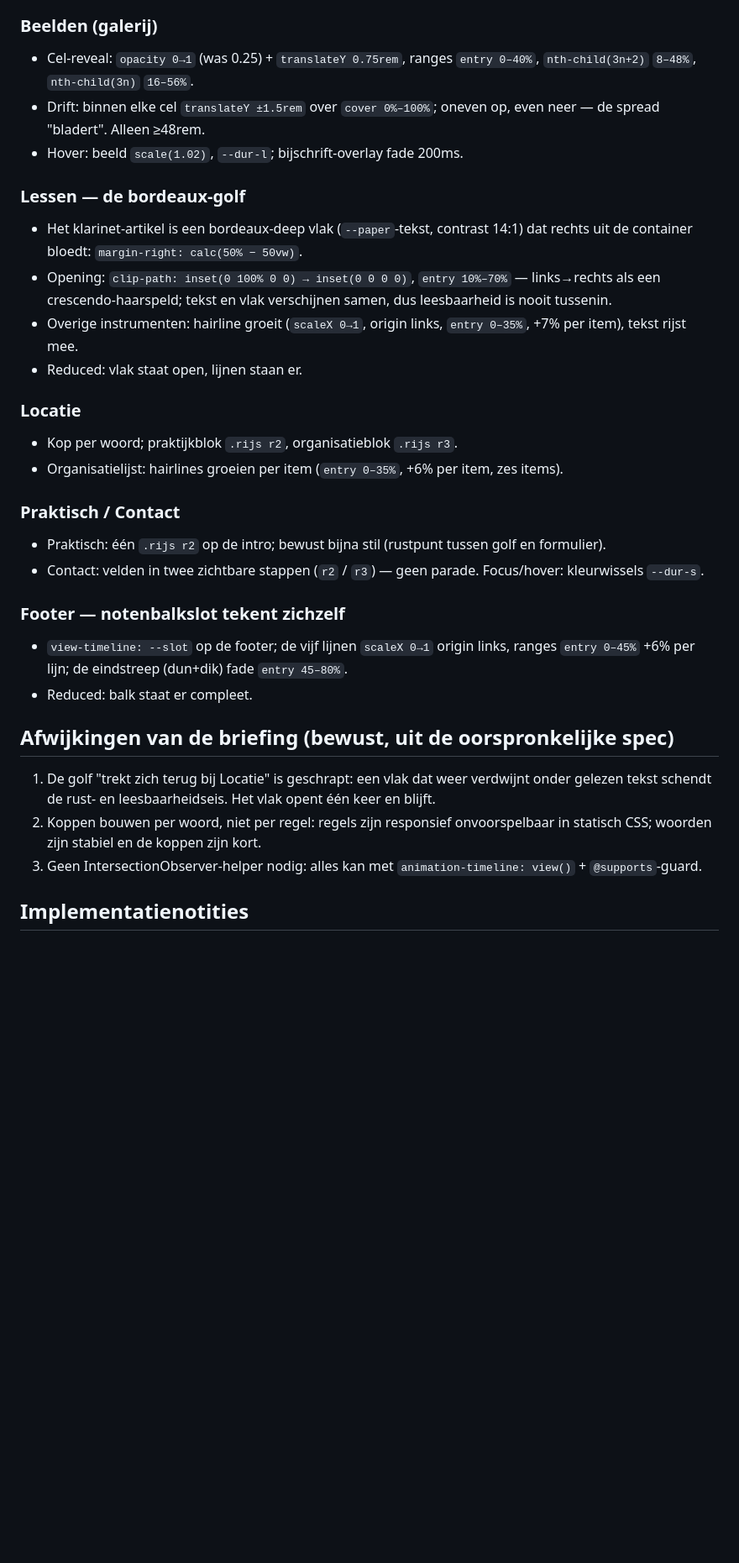
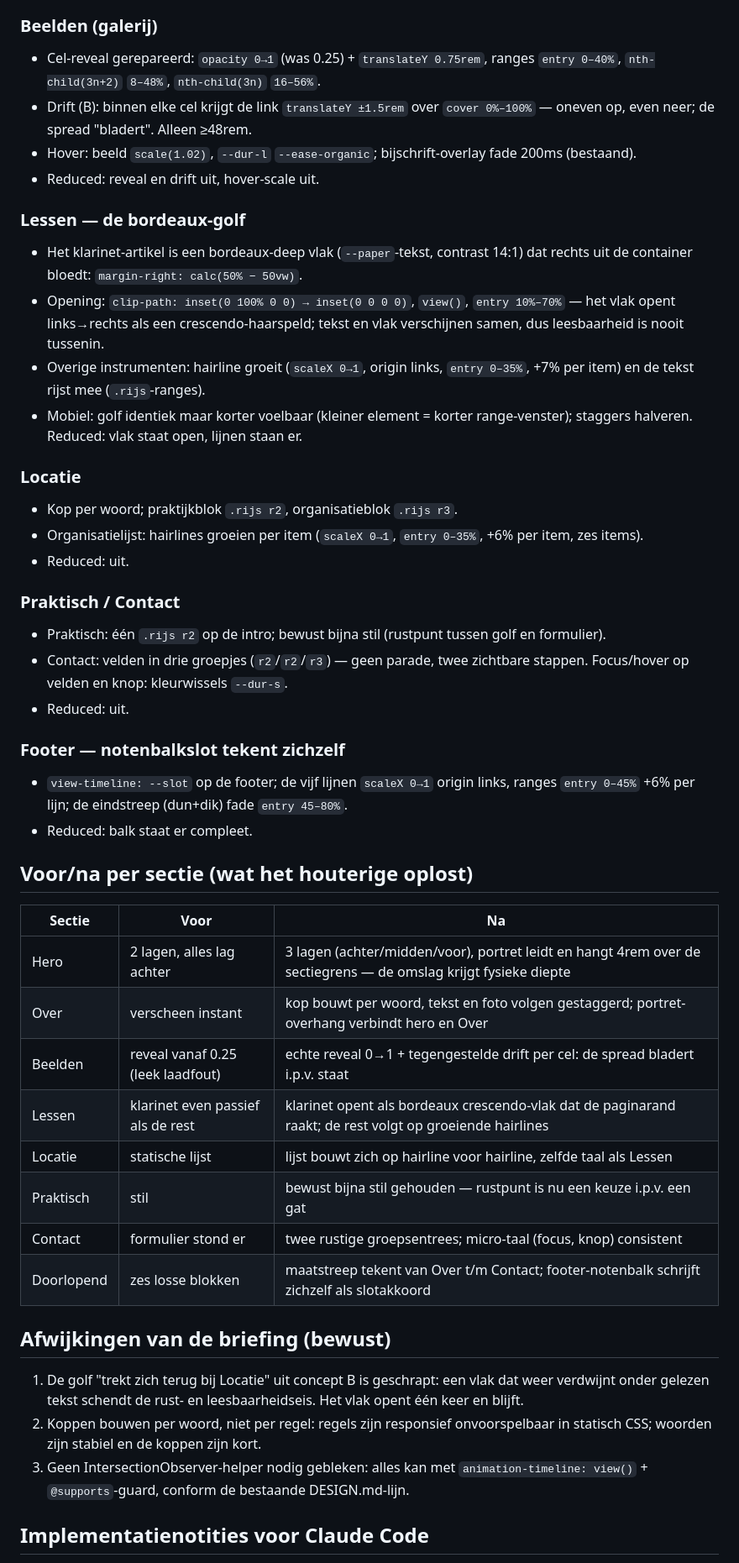
Before and after one commit to yymar/floramusica.nl, a Markdown page: MOTION.md, the part around one of its changes. Shown at 84% size. GitHub-like rendering; blank space fills up the shorter version.

```diff
--- a/MOTION.md
+++ b/MOTION.md
@@ -54,32 +59,48 @@ Scroll-gekoppelde animaties zijn `linear` zonder duur: positie in de `animation-
 
 ### Beelden (galerij)
-- Cel-reveal: `opacity 0→1` (was 0.25) + `translateY 0.75rem`, ranges `entry 0–40%`, `nth-child(3n+2)` `8–48%`, `nth-child(3n)` `16–56%`.
-- Drift: binnen elke cel `translateY ±1.5rem` over `cover 0%–100%`; oneven op, even neer — de spread "bladert". Alleen ≥48rem.
-- Hover: beeld `scale(1.02)`, `--dur-l`; bijschrift-overlay fade 200ms.
+- Cel-reveal gerepareerd: `opacity 0→1` (was 0.25) + `translateY 0.75rem`, ranges `entry 0–40%`, `nth-child(3n+2)` `8–48%`, `nth-child(3n)` `16–56%`.
+- Drift (B): binnen elke cel krijgt de link `translateY ±1.5rem` over `cover 0%–100%` — oneven op, even neer; de spread "bladert". Alleen ≥48rem.
+- Hover: beeld `scale(1.02)`, `--dur-l` `--ease-organic`; bijschrift-overlay fade 200ms (bestaand).
+- Reduced: reveal en drift uit, hover-scale uit.
 
 ### Lessen — de bordeaux-golf
 - Het klarinet-artikel is een bordeaux-deep vlak (`--paper`-tekst, contrast 14:1) dat rechts uit de container bloedt: `margin-right: calc(50% − 50vw)`.
-- Opening: `clip-path: inset(0 100% 0 0) → inset(0 0 0 0)`, `entry 10%–70%` — links→rechts als een crescendo-haarspeld; tekst en vlak verschijnen samen, dus leesbaarheid is nooit tussenin.
-- Overige instrumenten: hairline groeit (`scaleX 0→1`, origin links, `entry 0–35%`, +7% per item), tekst rijst mee.
-- Reduced: vlak staat open, lijnen staan er.
+- Opening: `clip-path: inset(0 100% 0 0) → inset(0 0 0 0)`, `view()`, `entry 10%–70%` — het vlak opent links→rechts als een crescendo-haarspeld; tekst en vlak verschijnen samen, dus leesbaarheid is nooit tussenin.
+- Overige instrumenten: hairline groeit (`scaleX 0→1`, origin links, `entry 0–35%`, +7% per item) en de tekst rijst mee (`.rijs`-ranges).
+- Mobiel: golf identiek maar korter voelbaar (kleiner element = korter range-venster); staggers halveren. Reduced: vlak staat open, lijnen staan er.
 
 ### Locatie
 - Kop per woord; praktijkblok `.rijs r2`, organisatieblok `.rijs r3`.
-- Organisatielijst: hairlines groeien per item (`entry 0–35%`, +6% per item, zes items).
+- Organisatielijst: hairlines groeien per item (`scaleX 0→1`, `entry 0–35%`, +6% per item, zes items).
+- Reduced: uit.
 
 ### Praktisch / Contact
 - Praktisch: één `.rijs r2` op de intro; bewust bijna stil (rustpunt tussen golf en formulier).
-- Contact: velden in twee zichtbare stappen (`r2` / `r3`) — geen parade. Focus/hover: kleurwissels `--dur-s`.
+- Contact: velden in drie groepjes (`r2`/`r2`/`r3`) — geen parade, twee zichtbare stappen. Focus/hover op velden en knop: kleurwissels `--dur-s`.
+- Reduced: uit.
 
 ### Footer — notenbalkslot tekent zichzelf
 - `view-timeline: --slot` op de footer; de vijf lijnen `scaleX 0→1` origin links, ranges `entry 0–45%` +6% per lijn; de eindstreep (dun+dik) fade `entry 45–80%`.
 - Reduced: balk staat er compleet.
 
-## Afwijkingen van de briefing (bewust, uit de oorspronkelijke spec)
+## Voor/na per sectie (wat het houterige oplost)
 
-1. De golf "trekt zich terug bij Locatie" is geschrapt: een vlak dat weer verdwijnt onder gelezen tekst schendt de rust- en leesbaarheidseis. Het vlak opent één keer en blijft.
+| Sectie | Voor | Na |
+|---|---|---|
+| Hero | 2 lagen, alles lag achter | 3 lagen (achter/midden/voor), portret leidt en hangt 4rem over de sectiegrens — de omslag krijgt fysieke diepte |
+| Over | verscheen instant | kop bouwt per woord, tekst en foto volgen gestaggerd; portret-overhang verbindt hero en Over |
+| Beelden | reveal vanaf 0.25 (leek laadfout) | echte reveal 0→1 + tegengestelde drift per cel: de spread bladert i.p.v. staat |
+| Lessen | klarinet even passief als de rest | klarinet opent als bordeaux crescendo-vlak dat de paginarand raakt; de rest volgt op groeiende hairlines |
+| Locatie | statische lijst | lijst bouwt zich op hairline voor hairline, zelfde taal als Lessen |
+| Praktisch | stil | bewust bijna stil gehouden — rustpunt is nu een keuze i.p.v. een gat |
+| Contact | formulier stond er | twee rustige groepsentrees; micro-taal (focus, knop) consistent |
+| Doorlopend | zes losse blokken | maatstreep tekent van Over t/m Contact; footer-notenbalk schrijft zichzelf als slotakkoord |
+
+## Afwijkingen van de briefing (bewust)
+
+1. De golf "trekt zich terug bij Locatie" uit concept B is geschrapt: een vlak dat weer verdwijnt onder gelezen tekst schendt de rust- en leesbaarheidseis. Het vlak opent één keer en blijft.
 2. Koppen bouwen per woord, niet per regel: regels zijn responsief onvoorspelbaar in statisch CSS; woorden zijn stabiel en de koppen zijn kort.
-3. Geen IntersectionObserver-helper nodig: alles kan met `animation-timeline: view()` + `@supports`-guard.
+3. Geen IntersectionObserver-helper nodig gebleken: alles kan met `animation-timeline: view()` + `@supports`-guard, conform de bestaande DESIGN.md-lijn.
 
-## Implementatienotities
+## Implementatienotities voor Claude Code
 
```
Also changed, not shown: other parts of MOTION.md (+64 -36 lines).
